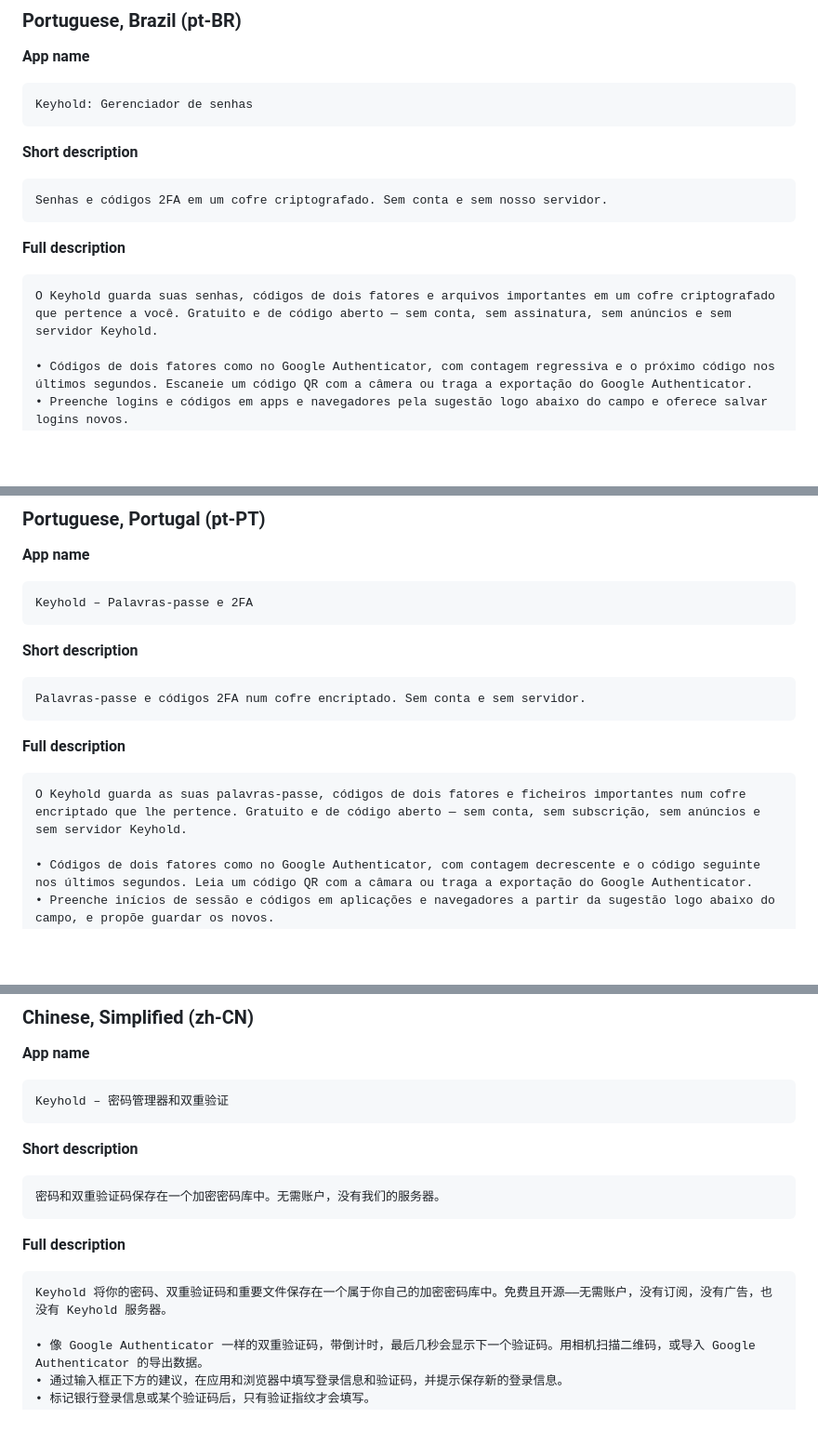
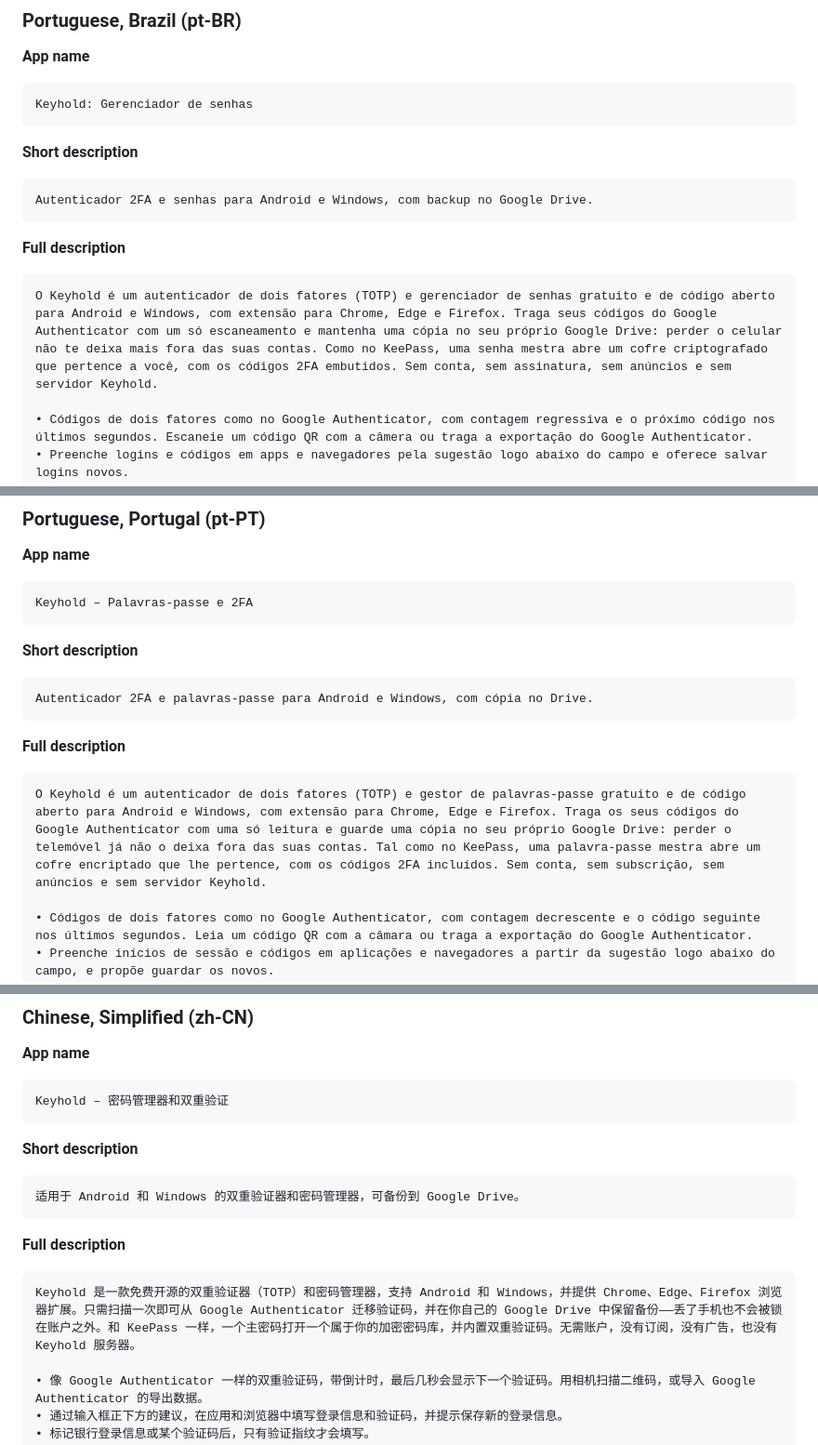
Before and after one commit to Galusz/keyhold, a Markdown page: store/play.md, 3 parts joined by grey strips. Shown at 93% size. Rendered like a GitHub page; blank space fills up the shorter version.

````diff
--- a/store/play.md
+++ b/store/play.md
@@ -200,12 +200,12 @@ Keyhold: Gerenciador de senhas
 
 **Short description**
 ```
-Senhas e códigos 2FA em um cofre criptografado. Sem conta e sem nosso servidor.
+Autenticador 2FA e senhas para Android e Windows, com backup no Google Drive.
 ```
 
 **Full description**
 ```
-O Keyhold guarda suas senhas, códigos de dois fatores e arquivos importantes em um cofre criptografado que pertence a você. Gratuito e de código aberto — sem conta, sem assinatura, sem anúncios e sem servidor Keyhold.
+O Keyhold é um autenticador de dois fatores (TOTP) e gerenciador de senhas gratuito e de código aberto para Android e Windows, com extensão para Chrome, Edge e Firefox. Traga seus códigos do Google Authenticator com um só escaneamento e mantenha uma cópia no seu próprio Google Drive: perder o celular não te deixa mais fora das suas contas. Como no KeePass, uma senha mestra abre um cofre criptografado que pertence a você, com os códigos 2FA embutidos. Sem conta, sem assinatura, sem anúncios e sem servidor Keyhold.
 
 • Códigos de dois fatores como no Google Authenticator, com contagem regressiva e o próximo código nos últimos segundos. Escaneie um código QR com a câmera ou traga a exportação do Google Authenticator.
 • Preenche logins e códigos em apps e navegadores pela sugestão logo abaixo do campo e oferece salvar logins novos.
@@ -231,12 +231,12 @@ Keyhold – Palavras-passe e 2FA
 
 **Short description**
 ```
-Palavras-passe e códigos 2FA num cofre encriptado. Sem conta e sem servidor.
+Autenticador 2FA e palavras-passe para Android e Windows, com cópia no Drive.
 ```
 
 **Full description**
 ```
-O Keyhold guarda as suas palavras-passe, códigos de dois fatores e ficheiros importantes num cofre encriptado que lhe pertence. Gratuito e de código aberto — sem conta, sem subscrição, sem anúncios e sem servidor Keyhold.
+O Keyhold é um autenticador de dois fatores (TOTP) e gestor de palavras-passe gratuito e de código aberto para Android e Windows, com extensão para Chrome, Edge e Firefox. Traga os seus códigos do Google Authenticator com uma só leitura e guarde uma cópia no seu próprio Google Drive: perder o telemóvel já não o deixa fora das suas contas. Tal como no KeePass, uma palavra-passe mestra abre um cofre encriptado que lhe pertence, com os códigos 2FA incluídos. Sem conta, sem subscrição, sem anúncios e sem servidor Keyhold.
 
 • Códigos de dois fatores como no Google Authenticator, com contagem decrescente e o código seguinte nos últimos segundos. Leia um código QR com a câmara ou traga a exportação do Google Authenticator.
 • Preenche inícios de sessão e códigos em aplicações e navegadores a partir da sugestão logo abaixo do campo, e propõe guardar os novos.
@@ -262,12 +262,12 @@ Keyhold – 密码管理器和双重验证
 
 **Short description**
 ```
-密码和双重验证码保存在一个加密密码库中。无需账户，没有我们的服务器。
+适用于 Android 和 Windows 的双重验证器和密码管理器，可备份到 Google Drive。
 ```
 
 **Full description**
 ```
-Keyhold 将你的密码、双重验证码和重要文件保存在一个属于你自己的加密密码库中。免费且开源——无需账户，没有订阅，没有广告，也没有 Keyhold 服务器。
+Keyhold 是一款免费开源的双重验证器（TOTP）和密码管理器，支持 Android 和 Windows，并提供 Chrome、Edge、Firefox 浏览器扩展。只需扫描一次即可从 Google Authenticator 迁移验证码，并在你自己的 Google Drive 中保留备份——丢了手机也不会被锁在账户之外。和 KeePass 一样，一个主密码打开一个属于你的加密密码库，并内置双重验证码。无需账户，没有订阅，没有广告，也没有 Keyhold 服务器。
 
 • 像 Google Authenticator 一样的双重验证码，带倒计时，最后几秒会显示下一个验证码。用相机扫描二维码，或导入 Google Authenticator 的导出数据。
 • 通过输入框正下方的建议，在应用和浏览器中填写登录信息和验证码，并提示保存新的登录信息。
````
Also changed, not shown: other parts of store/play.md (+14 -14 lines).
